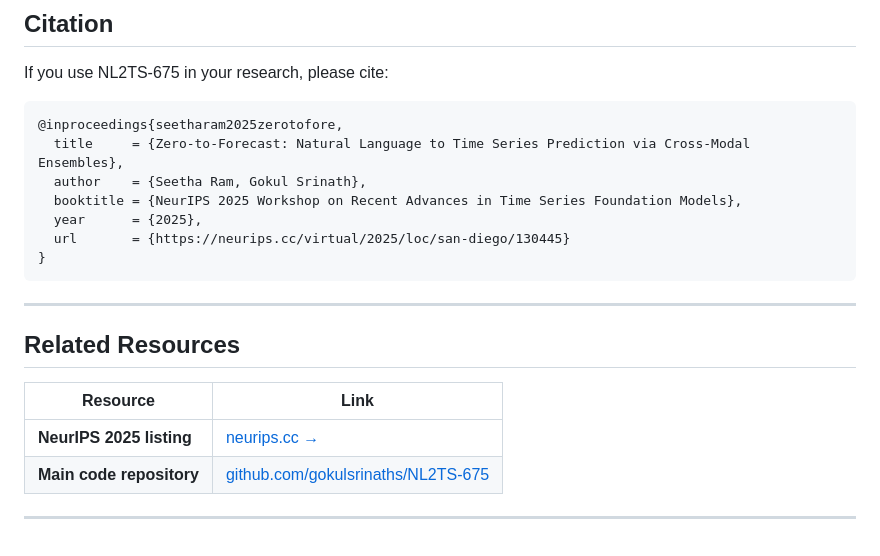
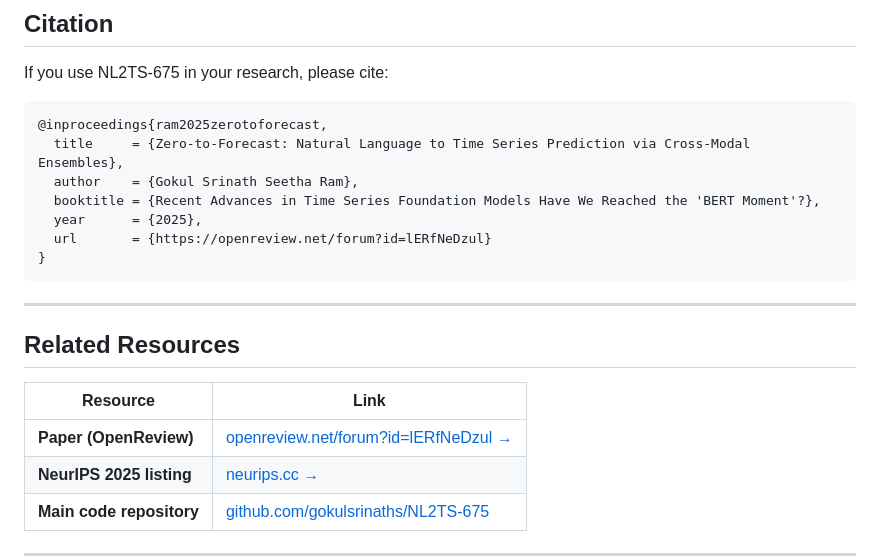
Before and after one commit to gokulsrinaths/zero-to-forecast, a Markdown page: README.md, the part around one of its changes. Rendered like a GitHub page; blank space fills up the shorter version.

Commit message:
Fix citation: correct BibTeX key, booktitle, and OpenReview URL

````diff
--- a/README.md
+++ b/README.md
@@ -203,12 +203,12 @@ print("Pattern distribution:", dict(Counter(x["uid"].split("_")[1] for x in data
 If you use NL2TS-675 in your research, please cite:
 
 ```bibtex
-@inproceedings{seetharam2025zerotofore,
+@inproceedings{ram2025zerotoforecast,
   title     = {Zero-to-Forecast: Natural Language to Time Series Prediction via Cross-Modal Ensembles},
-  author    = {Seetha Ram, Gokul Srinath},
-  booktitle = {NeurIPS 2025 Workshop on Recent Advances in Time Series Foundation Models},
+  author    = {Gokul Srinath Seetha Ram},
+  booktitle = {Recent Advances in Time Series Foundation Models Have We Reached the 'BERT Moment'?},
   year      = {2025},
-  url       = {https://neurips.cc/virtual/2025/loc/san-diego/130445}
+  url       = {https://openreview.net/forum?id=lERfNeDzul}
 }
 ```
 
@@ -218,6 +218,7 @@ If you use NL2TS-675 in your research, please cite:
 
 | Resource | Link |
 |----------|------|
+| **Paper (OpenReview)** | [openreview.net/forum?id=lERfNeDzul →](https://openreview.net/forum?id=lERfNeDzul) |
 | **NeurIPS 2025 listing** | [neurips.cc →](https://neurips.cc/virtual/2025/loc/san-diego/130445) |
 | **Main code repository** | [github.com/gokulsrinaths/NL2TS-675](https://github.com/gokulsrinaths/NL2TS-675) |
 
````
Also changed, not shown: other parts of README.md (+1 -1 lines).
